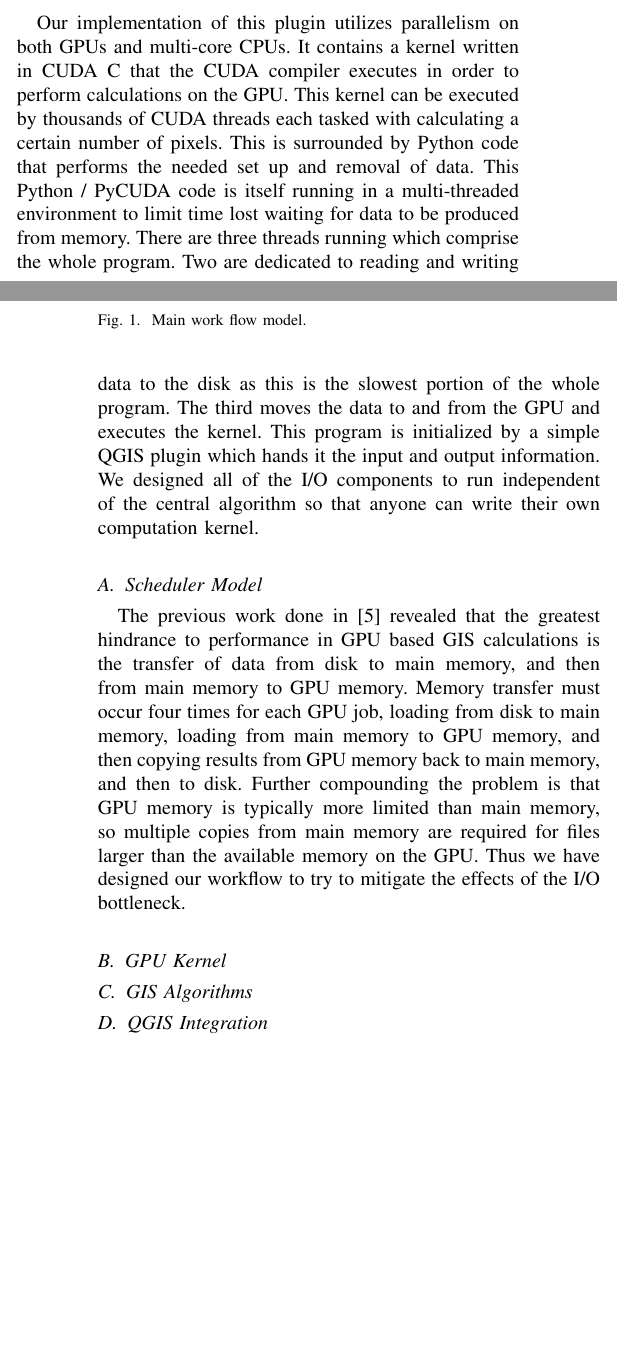
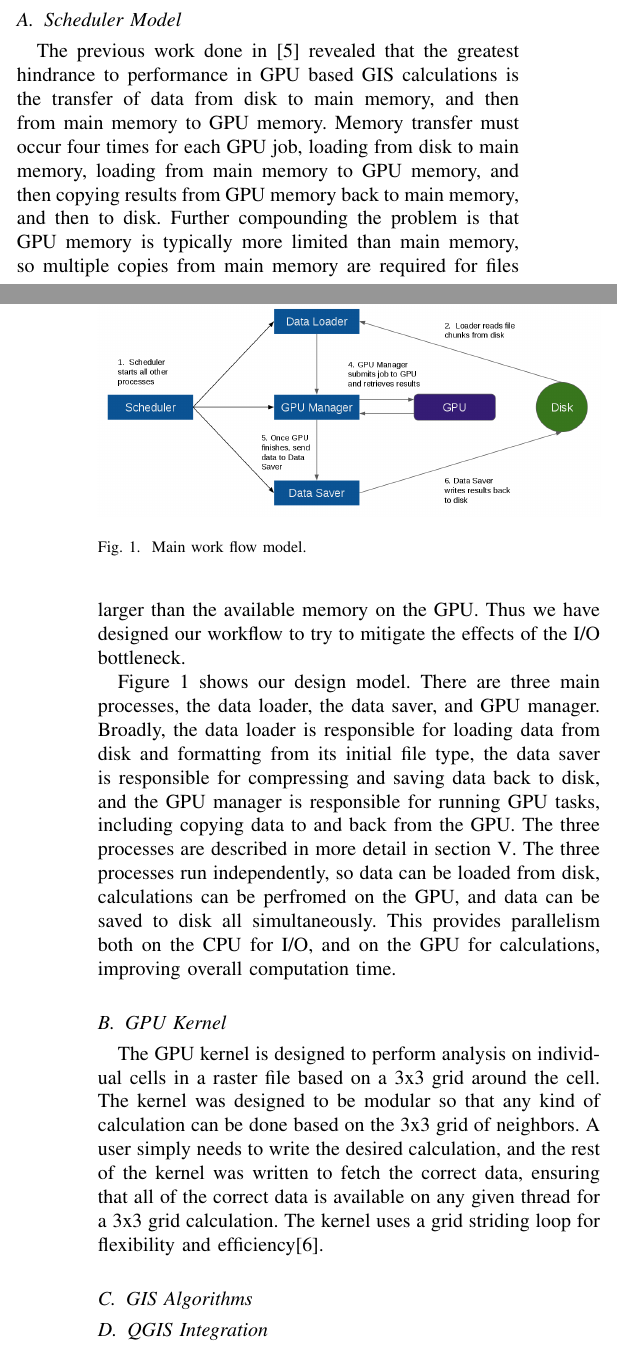
Before and after one commit to aFuerst/PyCUDA-Raster, a LaTeX paper (paper/progress_II.tex): two parts of the columns of pages 1 and 2 of 2, joined at a grey line, cut at the place of the change, the shorter picture padded with empty space. Compiled offline with pdfLaTeX; a missing font is replaced by an installed copy or a similar font; a LaTeX package or settings file that is missing is left out.

Commit message:
Added GPU Kernel section, reference for grid-striding loops

```diff
--- a/paper/progress_II.tex
+++ b/paper/progress_II.tex
@@ -489,29 +489,13 @@ be more accessible to the GIS community.
     runs the parallel code.
 
 
-\section{Methods}
-Our implementation of this plugin utilizes parallelism on both GPUs and
-multi-core CPUs. It contains a kernel written in CUDA C that the CUDA compiler
-executes in order to perform calculations on the  GPU. This kernel can be
-executed by thousands of CUDA threads each tasked with calculating a certain
-number of pixels. This is surrounded by Python code that performs the needed
-set up and removal of data. This Python / PyCUDA code is itself running in a
-multi-threaded environment to limit time lost waiting for data to be produced
-from memory. There are three threads running which comprise the whole program.
-Two are dedicated to reading and writing data to the disk as this is the
-slowest portion of the whole program. The third moves the data to and from the
-GPU and executes the kernel. This program is initialized by a simple QGIS
-plugin which hands it the input and output information. We designed all of the
-I/O components to run independent of the central algorithm so that anyone can
-write their own computation kernel.
-
-    \subsection{Scheduler Model}
-    %Include pic of model. Talk about work flow
+\section{Methods} \label{methods}
     \begin{figure}
         \includegraphics[width=\linewidth]{model.png}
         \caption{Main work flow model.}
         \label{model}
     \end{figure}
+    \subsection{Scheduler Model}
     The previous work done in \cite{hpc_cuda} revealed that the greatest
     hindrance to performance in GPU based GIS calculations is the transfer of
     data from disk to main memory, and then from main memory to GPU memory.
@@ -523,9 +507,27 @@ write their own computation kernel.
     larger than the available memory on the GPU. Thus we have designed our
     workflow to try to mitigate the effects of the I/O bottleneck.
 
+    Figure \ref{model} shows our design model. There are three main processes,
+    the data loader, the data saver, and GPU manager. Broadly, the data loader
+    is responsible for loading data from disk and formatting from its initial
+    file type, the data saver is responsible for compressing and saving data
+    back to disk, and the GPU manager is responsible for running GPU tasks,
+    including copying data to and back from the GPU. The three processes are
+    described in more detail in section \ref{implementation}. The three
+    processes run independently, so data can be loaded from disk, calculations
+    can be perfromed on the GPU, and data can be saved to disk all
+    simultaneously.  This provides parallelism both on the CPU for I/O, and on
+    the GPU for calculations, improving overall computation time.
 
     \subsection{GPU Kernel}
-    %Describe generally algorithm used by GPU Kernel, row wise grid striding loop
+    The GPU kernel is designed to perform analysis on individual cells in a
+    raster file based on a 3x3 grid around the cell. The kernel was designed to
+    be modular so that any kind of calculation can be done based on the 3x3
+    grid of neighbors. A user simply needs to write the desired calculation,
+    and the rest of the kernel was written to fetch the correct data, ensuring
+    that all of the correct data is available on any given thread for a 3x3
+    grid calculation. The kernel uses a grid striding loop for flexibility and
+    efficiency\cite{grid_stride}.
     \subsection{GIS Algorithms}
     %Slope, aspect, hillshade, etc.
     \subsection{QGIS Integration}
```
Also changed, not shown: paper/references.bib (+7 -0 lines), paper/progress_II.tex (8 more changed lines).
